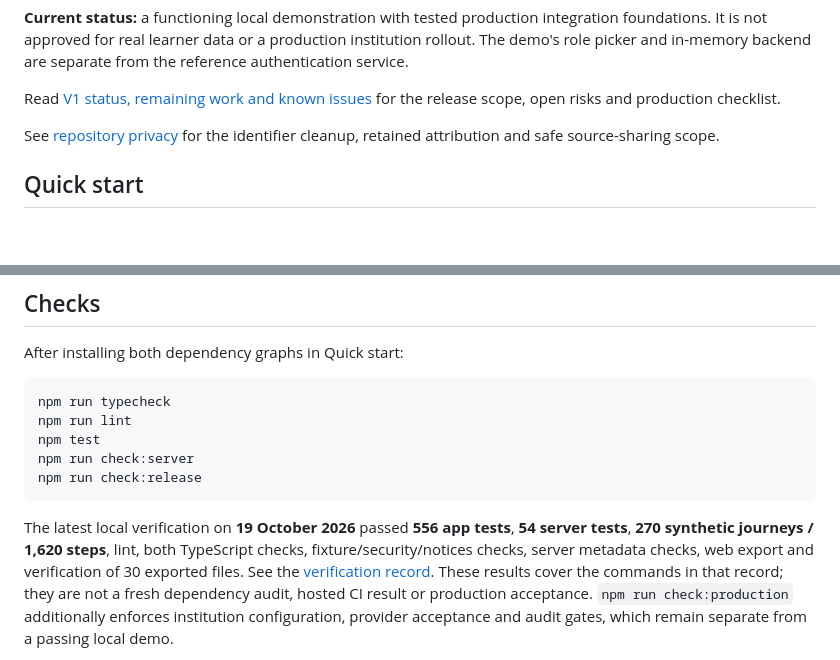
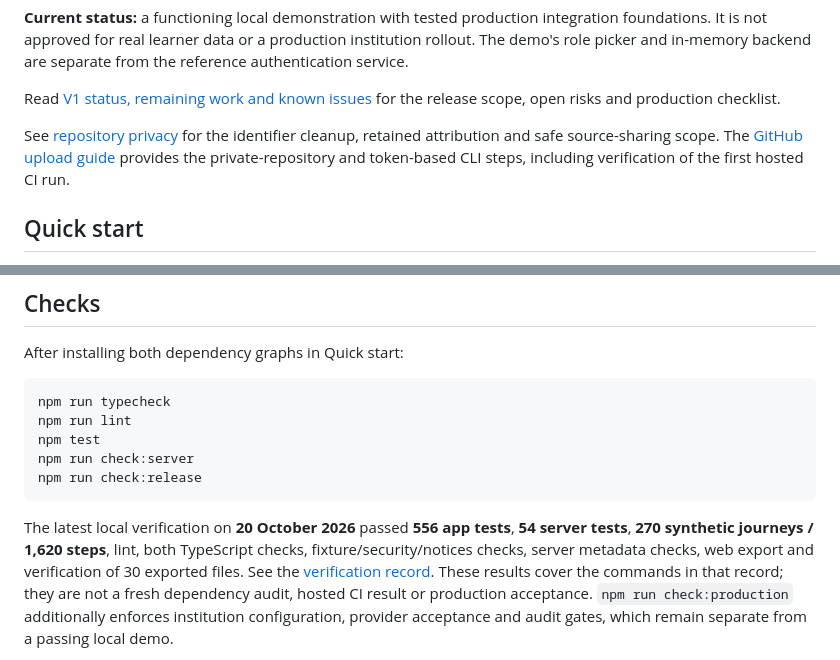
Before and after one commit to ualispublishing/learning-management-system, a Markdown page: README.md, 2 parts joined by grey strips. GitHub-like rendering; blank space fills up the shorter version.

Commit message:
docs: add token-based private GitHub upload handoff

````diff
--- a/README.md
+++ b/README.md
@@ -16,6 +16,8 @@ scope, open risks and production checklist.
 
 See [repository privacy](./docs/repository-privacy.md) for the identifier cleanup,
 retained attribution and safe source-sharing scope.
+The [GitHub upload guide](./docs/github-upload.md) provides the private-repository
+and token-based CLI steps, including verification of the first hosted CI run.
 
 ## Quick start
 
@@ -183,7 +185,7 @@ npm run check:server
 npm run check:release
 ```
 
-The latest local verification on **19 October 2026** passed **556 app tests**, **54
+The latest local verification on **20 October 2026** passed **556 app tests**, **54
 server tests**, **270 synthetic journeys / 1,620 steps**, lint, both TypeScript
 checks, fixture/security/notices checks, server metadata checks, web export and
 verification of 30 exported files. See the
````
Also changed, not shown: other parts of README.md (+1 -1 lines), CONTRIBUTING.md (+3 -3 lines), docs/github-upload.md (added, +77 -0 lines).
